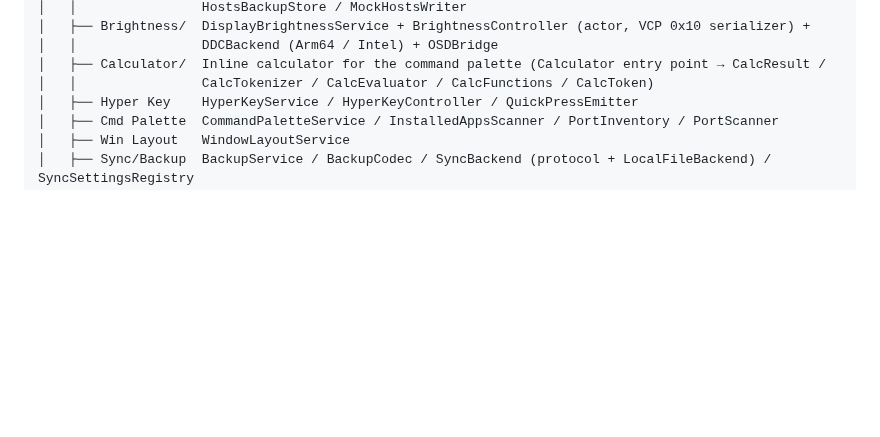
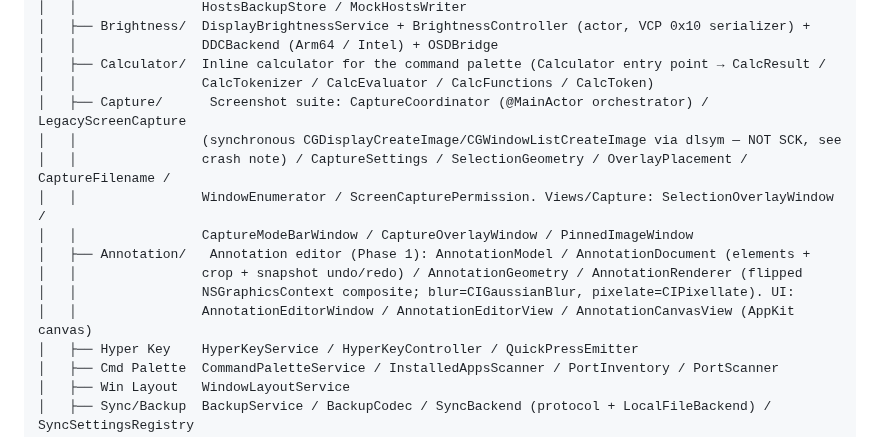
Before and after one commit to ZingerLittleBee/AnyDoor, a Markdown page: CLAUDE.md, the part around the change. Rendered like a GitHub page; blank space fills up the shorter version.

Commit message:
docs(capture): record annotation editor in changelog and CLAUDE.md

```diff
--- a/CLAUDE.md
+++ b/CLAUDE.md
@@ -73,6 +73,15 @@ Sources/AnyDoor/
 │   │                DDCBackend (Arm64 / Intel) + OSDBridge
 │   ├── Calculator/  Inline calculator for the command palette (Calculator entry point → CalcResult /
 │   │                CalcTokenizer / CalcEvaluator / CalcFunctions / CalcToken)
+│   ├── Capture/      Screenshot suite: CaptureCoordinator (@MainActor orchestrator) / LegacyScreenCapture
+│   │                (synchronous CGDisplayCreateImage/CGWindowListCreateImage via dlsym — NOT SCK, see
+│   │                crash note) / CaptureSettings / SelectionGeometry / OverlayPlacement / CaptureFilename /
+│   │                WindowEnumerator / ScreenCapturePermission. Views/Capture: SelectionOverlayWindow /
+│   │                CaptureModeBarWindow / CaptureOverlayWindow / PinnedImageWindow
+│   ├── Annotation/   Annotation editor (Phase 1): AnnotationModel / AnnotationDocument (elements +
+│   │                crop + snapshot undo/redo) / AnnotationGeometry / AnnotationRenderer (flipped
+│   │                NSGraphicsContext composite; blur=CIGaussianBlur, pixelate=CIPixellate). UI:
+│   │                AnnotationEditorWindow / AnnotationEditorView / AnnotationCanvasView (AppKit canvas)
 │   ├── Hyper Key    HyperKeyService / HyperKeyController / QuickPressEmitter
 │   ├── Cmd Palette  CommandPaletteService / InstalledAppsScanner / PortInventory / PortScanner
 │   ├── Win Layout   WindowLayoutService
```
Also changed, not shown: CHANGELOG.md (+5 -0 lines).
